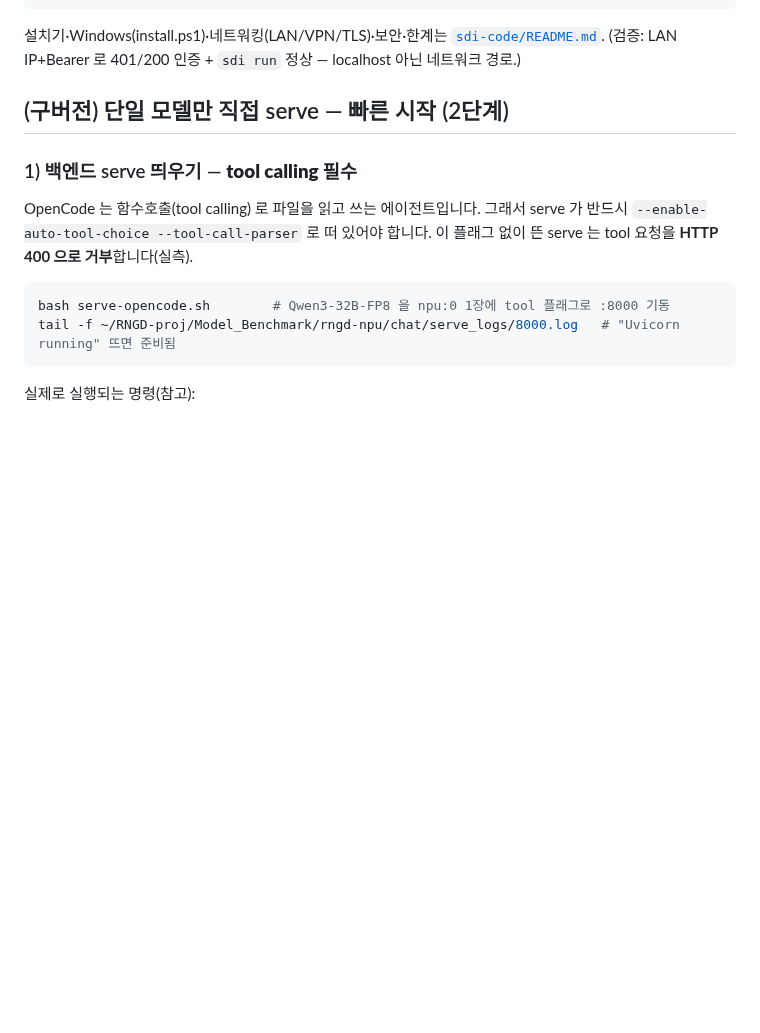
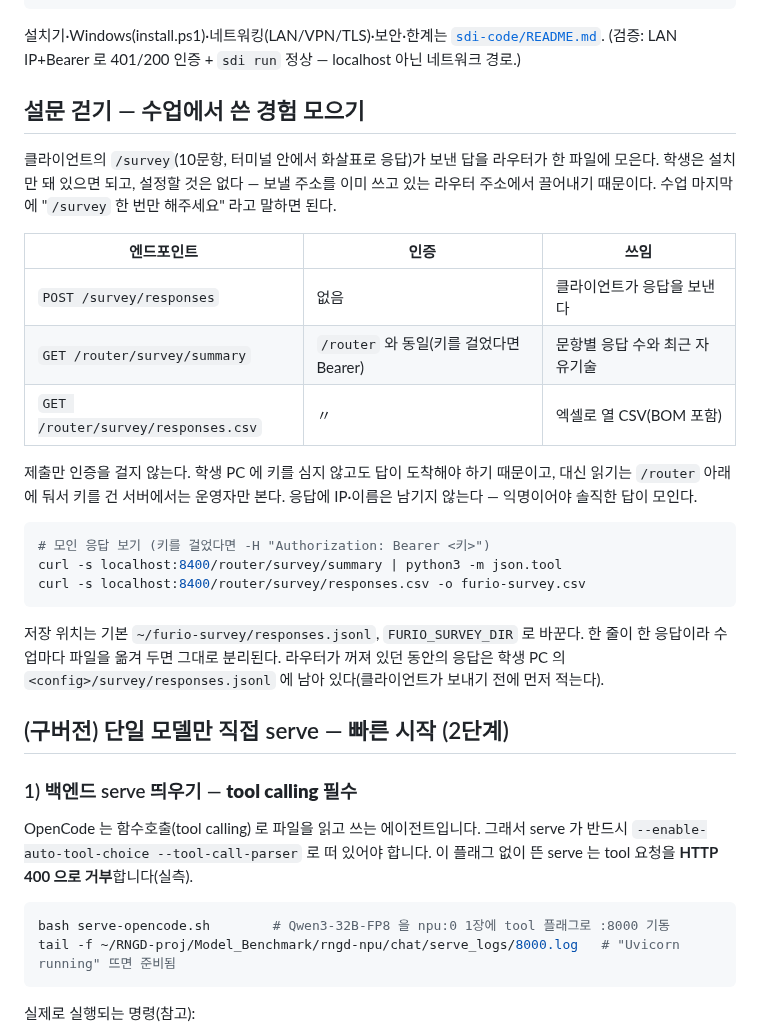
Before and after one commit to SOTA-PNU/furio-openclaude, a Markdown page: server/README.md, the part around the change. GitHub-like rendering; blank space fills up the shorter version.

````diff
--- a/server/README.md
+++ b/server/README.md
@@ -154,6 +154,33 @@ sdi            # Claude Code 같은 TUI, 추론은 서버 NPU
 ```
 설치기·Windows(install.ps1)·네트워킹(LAN/VPN/TLS)·보안·한계는 [`sdi-code/README.md`](sdi-code/README.md).
 (검증: LAN IP+Bearer 로 401/200 인증 + `sdi run` 정상 — localhost 아닌 네트워크 경로.)
+
+## 설문 걷기 — 수업에서 쓴 경험 모으기
+
+클라이언트의 `/survey`(10문항, 터미널 안에서 화살표로 응답)가 보낸 답을 라우터가 한 파일에
+모은다. 학생은 설치만 돼 있으면 되고, 설정할 것은 없다 — 보낼 주소를 이미 쓰고 있는 라우터
+주소에서 끌어내기 때문이다. 수업 마지막에 "`/survey` 한 번만 해주세요" 라고 말하면 된다.
+
+| 엔드포인트 | 인증 | 쓰임 |
+|---|---|---|
+| `POST /survey/responses` | 없음 | 클라이언트가 응답을 보낸다 |
+| `GET /router/survey/summary` | `/router` 와 동일(키를 걸었다면 Bearer) | 문항별 응답 수와 최근 자유기술 |
+| `GET /router/survey/responses.csv` | 〃 | 엑셀로 열 CSV(BOM 포함) |
+
+제출만 인증을 걸지 않는다. 학생 PC 에 키를 심지 않고도 답이 도착해야 하기 때문이고, 대신
+읽기는 `/router` 아래에 둬서 키를 건 서버에서는 운영자만 본다. 응답에 IP·이름은 남기지
+않는다 — 익명이어야 솔직한 답이 모인다.
+
+```bash
+# 모인 응답 보기 (키를 걸었다면 -H "Authorization: Bearer <키>")
+curl -s localhost:8400/router/survey/summary | python3 -m json.tool
+curl -s localhost:8400/router/survey/responses.csv -o furio-survey.csv
+```
+
+저장 위치는 기본 `~/furio-survey/responses.jsonl`, `FURIO_SURVEY_DIR` 로 바꾼다. 한 줄이
+한 응답이라 수업마다 파일을 옮겨 두면 그대로 분리된다. 라우터가 꺼져 있던 동안의 응답은
+학생 PC 의 `<config>/survey/responses.jsonl` 에 남아 있다(클라이언트가 보내기 전에 먼저
+적는다).
 
 ## (구버전) 단일 모델만 직접 serve — 빠른 시작 (2단계)
 
````
Also changed, not shown: README.md (+8 -0 lines), openclaude-npu/README.md (+6 -2 lines), furio-survey.png (added), 2 other files.
